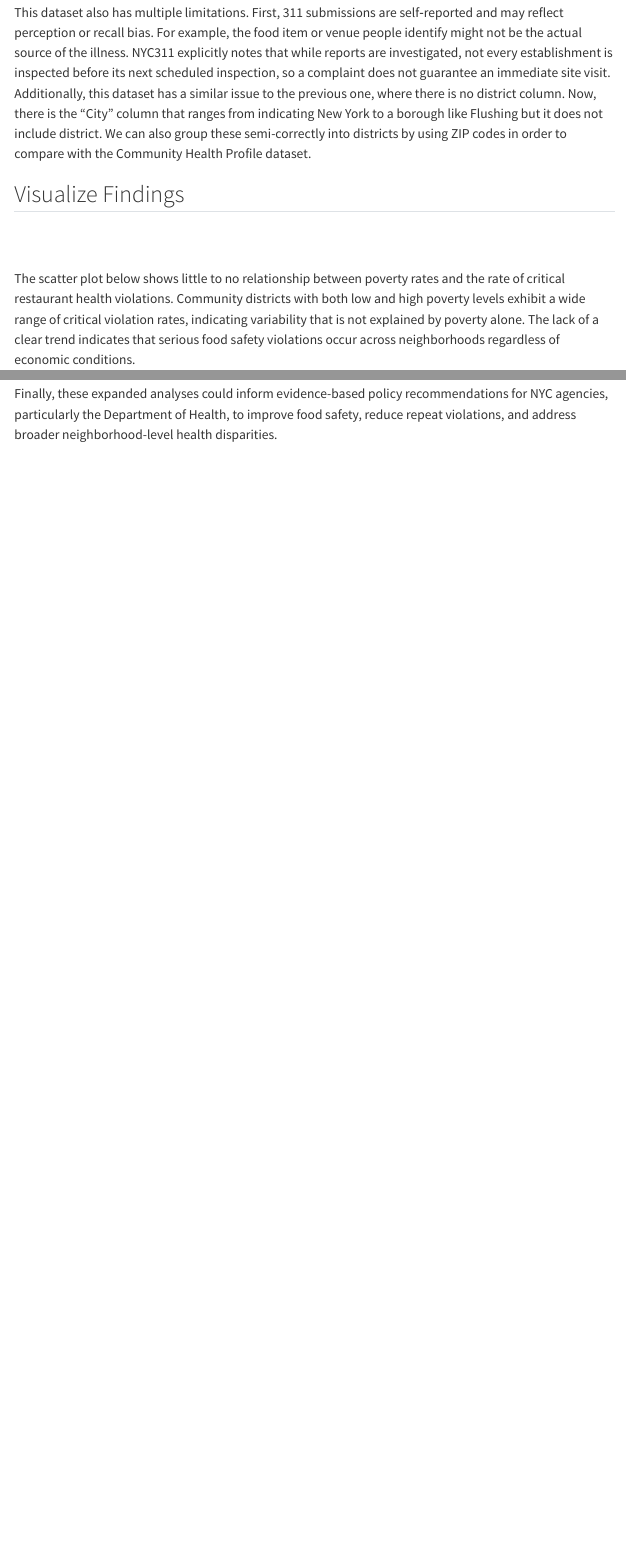
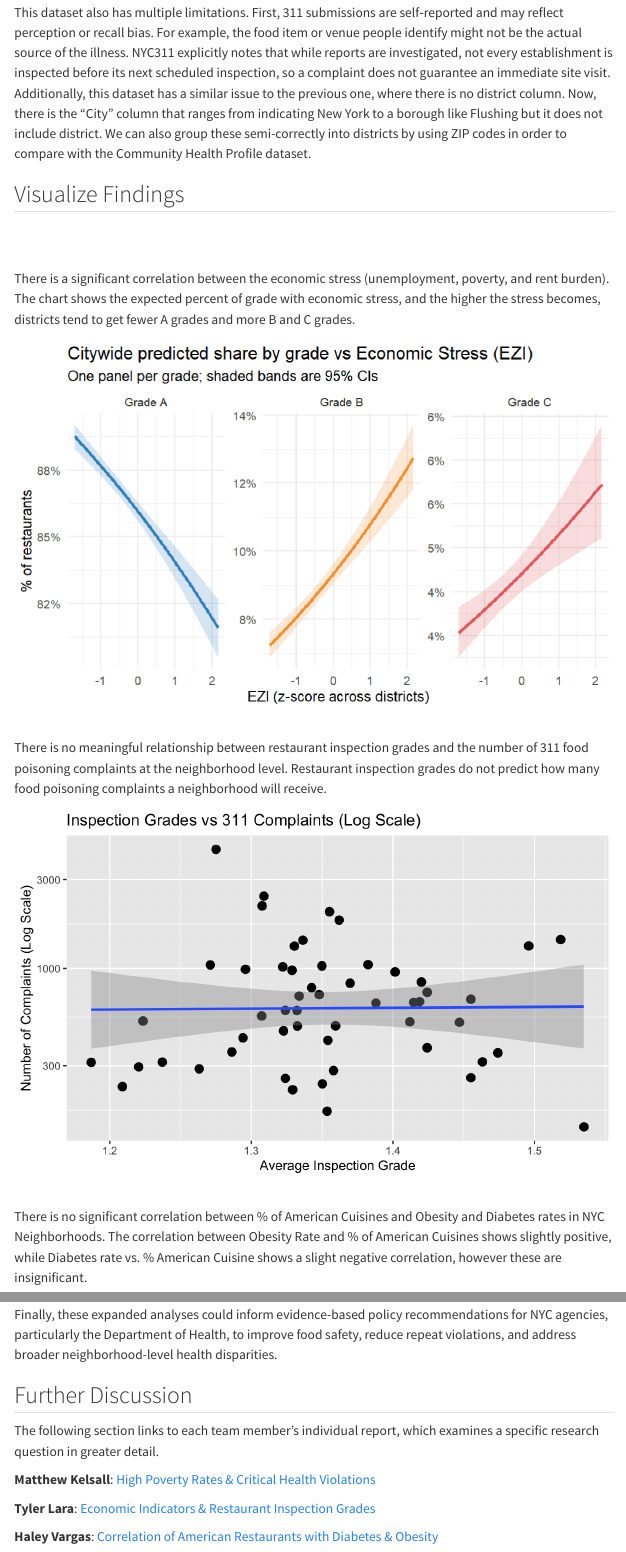
Before and after one commit to mkels31/STA9750-2025-FALL, a Quarto document (final_project.qmd): the page in a window 1100 px wide, from 5040 px down, and a second part further down, joined at a grey line. Rendered offline with R 4.5, knitr and Pandoc in place of Quarto, with nearby package versions; some code elsewhere in the file could not run offline; menus at the side of the page are left out; long lines of code are wrapped.

Commit message:
FINAL 13

```diff
--- a/final_project.qmd
+++ b/final_project.qmd
@@ -142,3 +142,14 @@ This dataset also has multiple limitations. First, 311 submissions are self‑re
 ## Visualize Findings
 <br><br>
 
+There is a significant correlation between the economic stress (unemployment, poverty, and rent burden). The chart shows the expected percent of grade with economic stress, and the higher the stress becomes, districts tend to get fewer A grades and more B and C grades.
+
+![](viz2.png){width="100%" height="100%" fig-align="center"}
+
+<br>
+There is no meaningful relationship between restaurant inspection grades and the number of 311 food poisoning complaints at the neighborhood level. Restaurant inspection grades do not predict how many food poisoning complaints a neighborhood will receive.
+
+![](viz3.png){width="100%" height="100%" fig-align="center"}
+
+<br>
+There is no significant correlation between % of American Cuisines and Obesity and Diabetes rates in NYC Neighborhoods.  The correlation between Obesity Rate and % of American Cuisines shows slightly positive, while Diabetes rate vs. % American Cuisine shows a slight negative correlation, however these are insignificant.
@@ -164,3 +179,14 @@ Another important extension would be a focused study on repeated health code vio
 Further analyses could explore how community-level factors interact with restaurant inspection outcomes rather than just economic factors. Potential research questions include examining the relationship between other community health indicators and inspection grades, such as the ratio of farmers markets to bodegas and supermarkets, racial and ethnic diversity, levels of gentrification, and environmental factors such as air pollution. While this project conducted cross-dataset analysis, future work could more explicitly model interactions between these variables to better understand their combined effects.
 
 Finally, these expanded analyses could inform evidence-based policy recommendations for NYC agencies, particularly the Department of Health, to improve food safety, reduce repeat violations, and address broader neighborhood-level health disparities.
+
+
+## Further Discussion
+
+The following section links to each team member’s individual report, which examines a specific research question in greater detail.
+
+**Matthew Kelsall**: [High Poverty Rates & Critical Health Violations](https://mkels31.github.io/STA9750-2025-FALL/final_project.html)
+
+**Tyler Lara**: [Economic Indicators & Restaurant Inspection Grades](https://tylerml71.github.io/STA9750-2025-FALL/Final-Individual-Report.html)
+
+**Haley Vargas**: [Correlation of American Restaurants with Diabetes & Obesity](https://haley-vargas1.github.io/STA9750-2025-FALL/final_individual_report.html)
```
Also changed, not shown: viz2.png (added), viz3.png (added), viz4.png (added), final_project.qmd (6 more changed lines), 5 other files.
